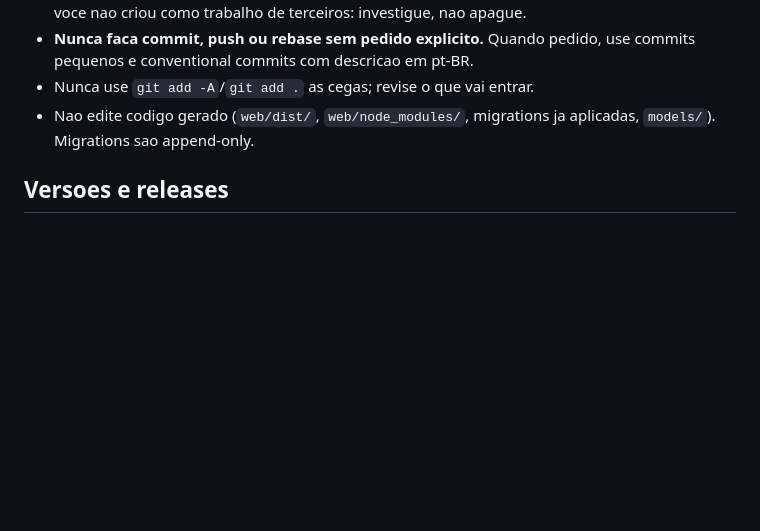
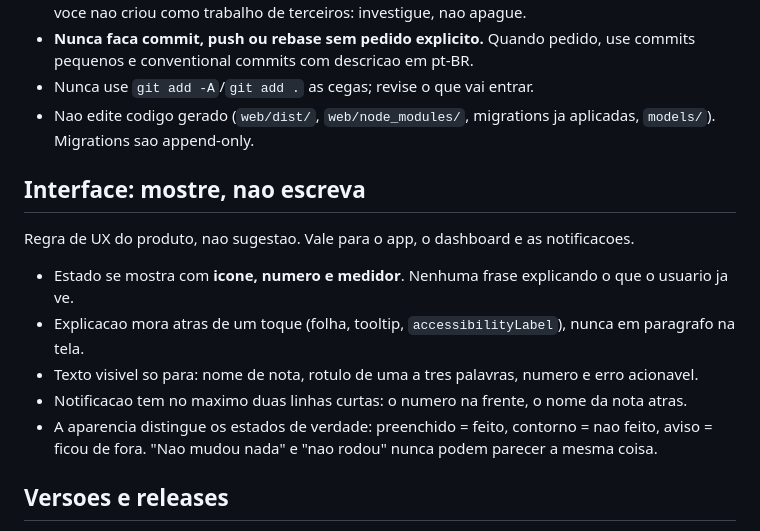
Before and after one commit to jose-guilherme93/dyarium, a Markdown page: AGENTS.md, the part around the change. Drawn GitHub-style; blank space fills up the shorter version.

Commit message:
docs: registra a regra de interface mostre-nao-escreva
Estado em icone, numero e medidor; explicacao atras de um toque; notificacao curta e estados visualmente distintos.

```diff
--- a/AGENTS.md
+++ b/AGENTS.md
@@ -18,6 +18,20 @@ O projeto tem tres superficies: o binario Go (`cmd/`, `internal/`), o dashboard
 - Nunca use `git add -A`/`git add .` as cegas; revise o que vai entrar.
 - Nao edite codigo gerado (`web/dist/`, `web/node_modules/`, migrations ja
   aplicadas, `models/`). Migrations sao append-only.
+
+## Interface: mostre, nao escreva
+
+Regra de UX do produto, nao sugestao. Vale para o app, o dashboard e as notificacoes.
+
+- Estado se mostra com **icone, numero e medidor**. Nenhuma frase explicando o que o usuario
+  ja ve.
+- Explicacao mora atras de um toque (folha, tooltip, `accessibilityLabel`), nunca em
+  paragrafo na tela.
+- Texto visivel so para: nome de nota, rotulo de uma a tres palavras, numero e erro
+  acionavel.
+- Notificacao tem no maximo duas linhas curtas: o numero na frente, o nome da nota atras.
+- A aparencia distingue os estados de verdade: preenchido = feito, contorno = nao feito,
+  aviso = ficou de fora. "Nao mudou nada" e "nao rodou" nunca podem parecer a mesma coisa.
 
 ## Versoes e releases
 
```
